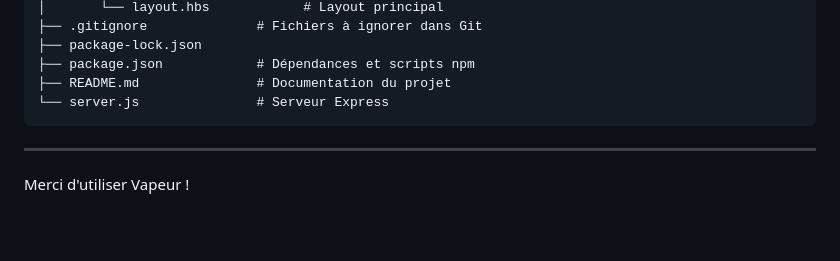
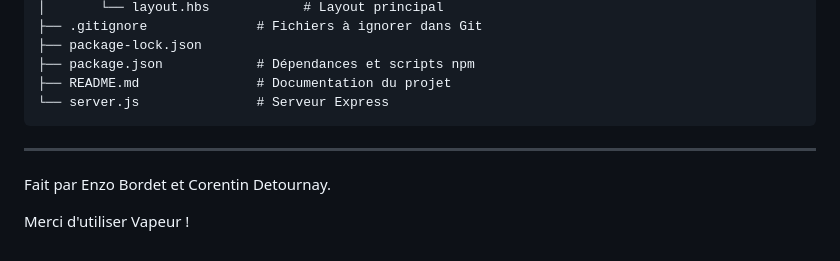
Before and after one commit to enzB29/JavaScriptProject, a Markdown page: README.md, the part around the change. Rendered like a GitHub page; blank space fills up the shorter version.

```diff
--- a/README.md
+++ b/README.md
@@ -116,4 +116,6 @@ Vapeur_Detournay_Bordet/
 
 ---
 
+Fait par Enzo Bordet et Corentin Detournay.
+
 Merci d'utiliser Vapeur !
```
